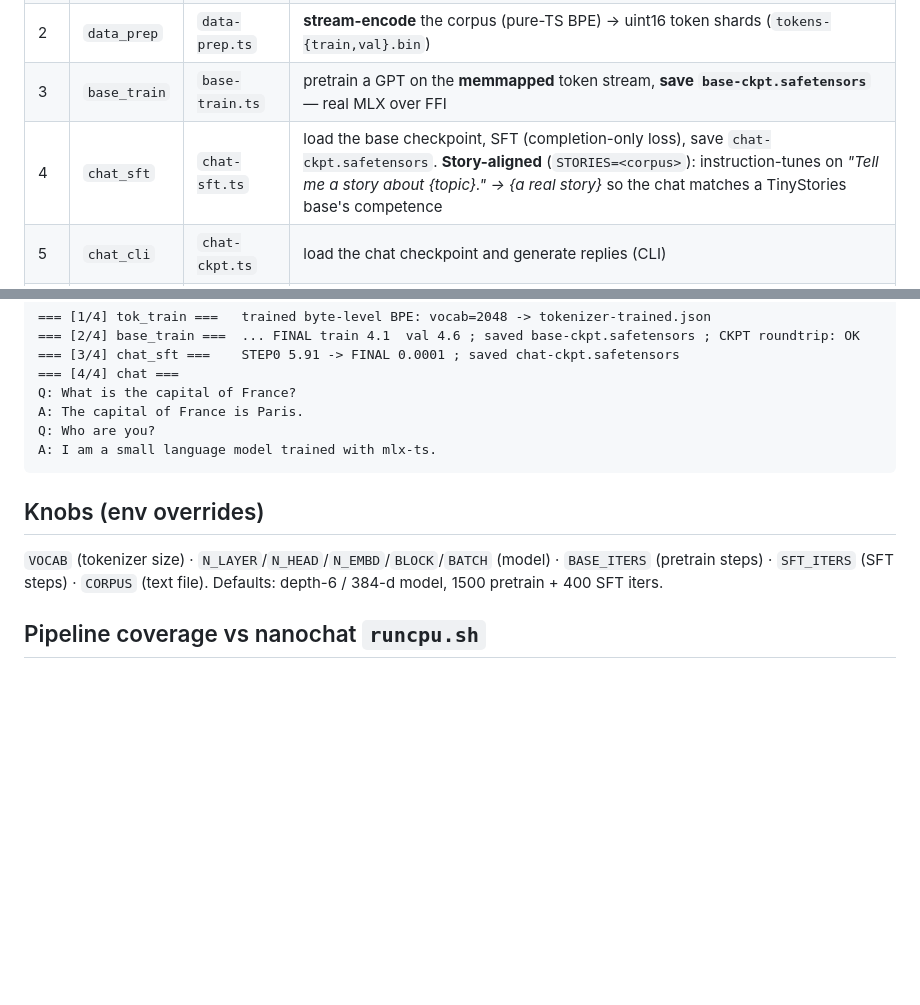
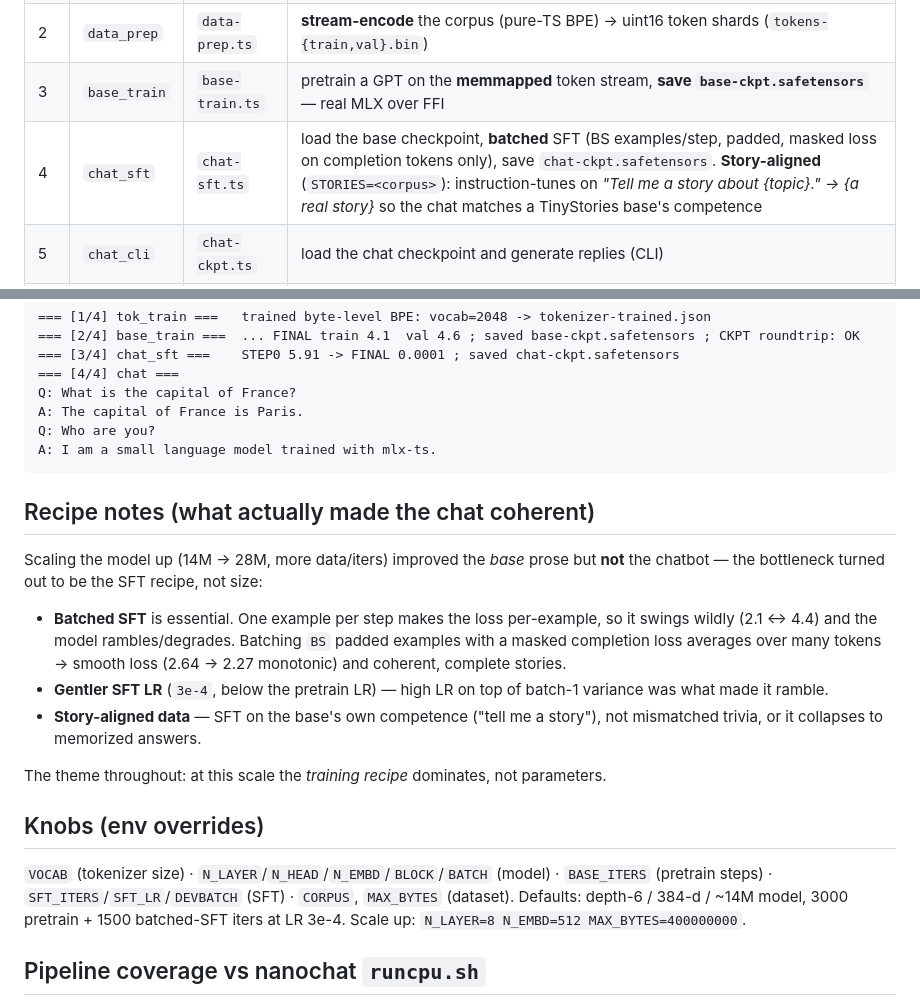
Before and after one commit to nielspeter/mlx-ts, a Markdown page: PIPELINE.md, 2 parts joined by grey strips. GitHub-like rendering; blank space fills up the shorter version.

Commit message:
docs: PIPELINE.md — batched SFT + recipe notes
Mark chat_sft as batched (masked completion loss over BS padded examples)
and add a "recipe notes" section: scaling the base improved prose but the
chatbot quality was gated by the SFT recipe — batched SFT (smooth loss,
coherent output) + gentler LR (3e-4) + story-aligned data were what made
it good, not more parameters. Refresh the knobs (SFT_LR/DEVBATCH/MAX_BYTES).

````diff
--- a/PIPELINE.md
+++ b/PIPELINE.md
@@ -26,7 +26,7 @@ work (raw web text needs far more params/compute to be coherent).
 | 1 | `tok_train` | `tok-train.py` | byte-level BPE in **native Rust** (HF tokenizers) → `tokenizer.json` |
 | 2 | `data_prep` | `data-prep.ts` | **stream-encode** the corpus (pure-TS BPE) → uint16 token shards (`tokens-{train,val}.bin`) |
 | 3 | `base_train` | `base-train.ts` | pretrain a GPT on the **memmapped** token stream, **save `base-ckpt.safetensors`** — real MLX over FFI |
-| 4 | `chat_sft` | `chat-sft.ts` | load the base checkpoint, SFT (completion-only loss), save `chat-ckpt.safetensors`. **Story-aligned** (`STORIES=<corpus>`): instruction-tunes on *"Tell me a story about {topic}." → {a real story}* so the chat matches a TinyStories base's competence |
+| 4 | `chat_sft` | `chat-sft.ts` | load the base checkpoint, **batched** SFT (BS examples/step, padded, masked loss on completion tokens only), save `chat-ckpt.safetensors`. **Story-aligned** (`STORIES=<corpus>`): instruction-tunes on *"Tell me a story about {topic}." → {a real story}* so the chat matches a TinyStories base's competence |
 | 5 | `chat_cli` | `chat-ckpt.ts` | load the chat checkpoint and generate replies (CLI) |
 | 5b | `chat_web` | `chat-web.ts` | serve the checkpoint behind the OpenAI API + `chat.html` UI (`bun chat-web.ts` → http://localhost:8080) |
 
@@ -50,10 +50,25 @@ Q: Who are you?
 A: I am a small language model trained with mlx-ts.
 ```
 
+## Recipe notes (what actually made the chat coherent)
+Scaling the model up (14M → 28M, more data/iters) improved the *base* prose but
+**not** the chatbot — the bottleneck turned out to be the SFT recipe, not size:
+- **Batched SFT** is essential. One example per step makes the loss per-example,
+  so it swings wildly (2.1 ↔ 4.4) and the model rambles/degrades. Batching `BS`
+  padded examples with a masked completion loss averages over many tokens → smooth
+  loss (2.64 → 2.27 monotonic) and coherent, complete stories.
+- **Gentler SFT LR** (`3e-4`, below the pretrain LR) — high LR on top of batch-1
+  variance was what made it ramble.
+- **Story-aligned data** — SFT on the base's own competence ("tell me a story"),
+  not mismatched trivia, or it collapses to memorized answers.
+
+The theme throughout: at this scale the *training recipe* dominates, not parameters.
+
 ## Knobs (env overrides)
 `VOCAB` (tokenizer size) · `N_LAYER`/`N_HEAD`/`N_EMBD`/`BLOCK`/`BATCH` (model) ·
-`BASE_ITERS` (pretrain steps) · `SFT_ITERS` (SFT steps) · `CORPUS` (text file).
-Defaults: depth-6 / 384-d model, 1500 pretrain + 400 SFT iters.
+`BASE_ITERS` (pretrain steps) · `SFT_ITERS`/`SFT_LR`/`DEVBATCH` (SFT) · `CORPUS`,
+`MAX_BYTES` (dataset). Defaults: depth-6 / 384-d / ~14M model, 3000 pretrain +
+1500 batched-SFT iters at LR 3e-4. Scale up: `N_LAYER=8 N_EMBD=512 MAX_BYTES=400000000`.
 
 ## Pipeline coverage vs nanochat `runcpu.sh`
 - ✅ `tok_train`, ✅ `base_train`, ✅ `chat_sft`, ✅ `chat_cli`, ✅ `chat_web`
````
